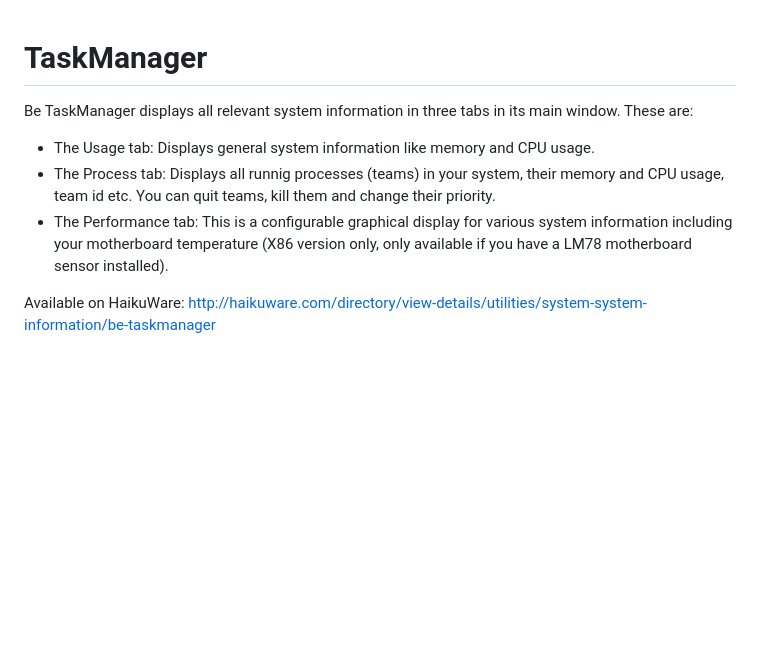
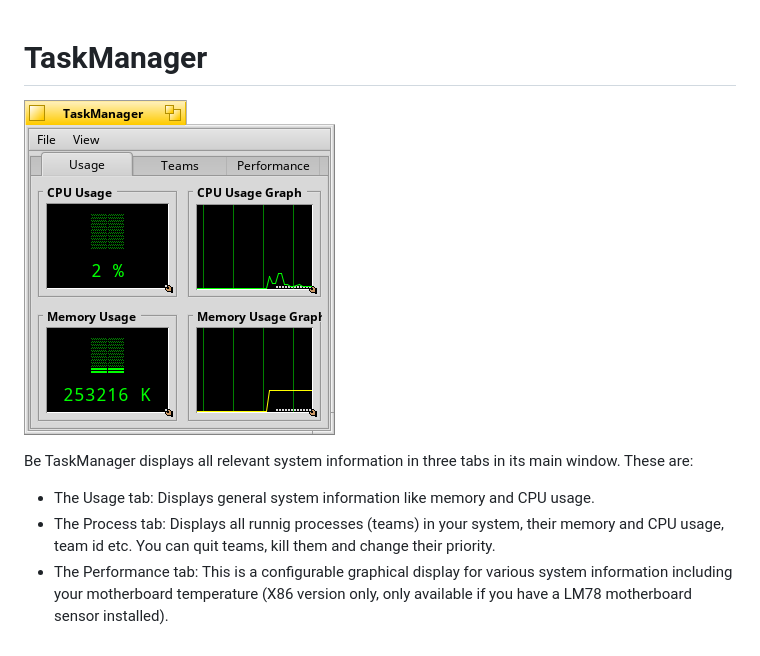
Before and after one commit to HaikuArchives/TaskManager, a Markdown page: README.md, the part around the change. Rendered like a GitHub page; pictures changed too: TaskManager.png (added); blank space fills up the shorter version.

Commit message:
Add image (#1)
...and Update README.md

```diff
--- a/README.md
+++ b/README.md
@@ -1,9 +1,9 @@
 TaskManager
 ===========
+![TaskManager Screenshot](TaskManager.png "TaskManager")
+
 Be TaskManager displays all relevant system information in three tabs in its main window. These are:
 
   - The Usage tab: Displays general system information like memory and CPU usage.
   - The Process tab: Displays all runnig processes (teams) in your system, their memory and CPU usage, team id etc. You can quit teams, kill them and change their priority.
   - The Performance tab: This is a configurable graphical display for various system information including your motherboard temperature (X86 version only, only available if you have a LM78 motherboard sensor installed).
-
-Available on HaikuWare: http://haikuware.com/directory/view-details/utilities/system-system-information/be-taskmanager
```
